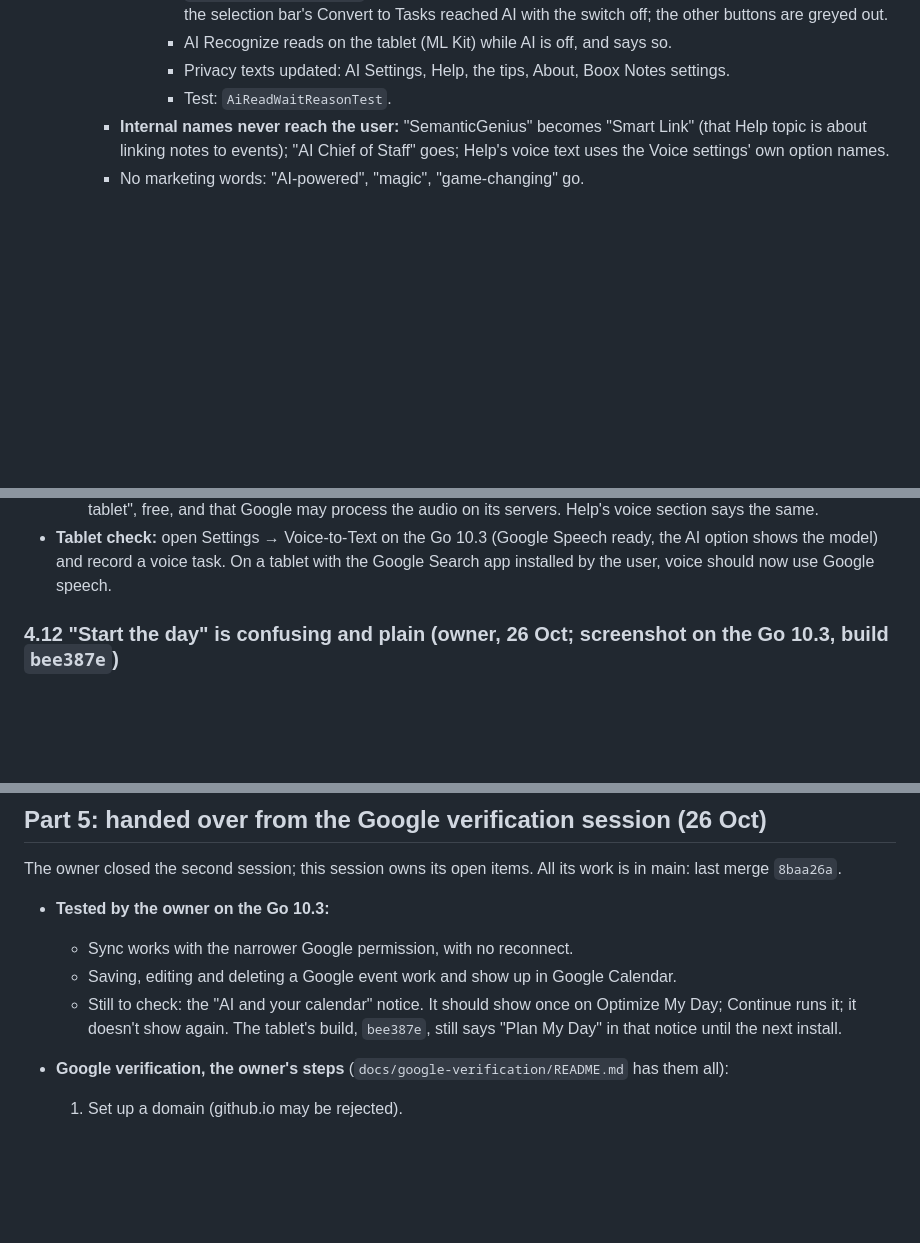
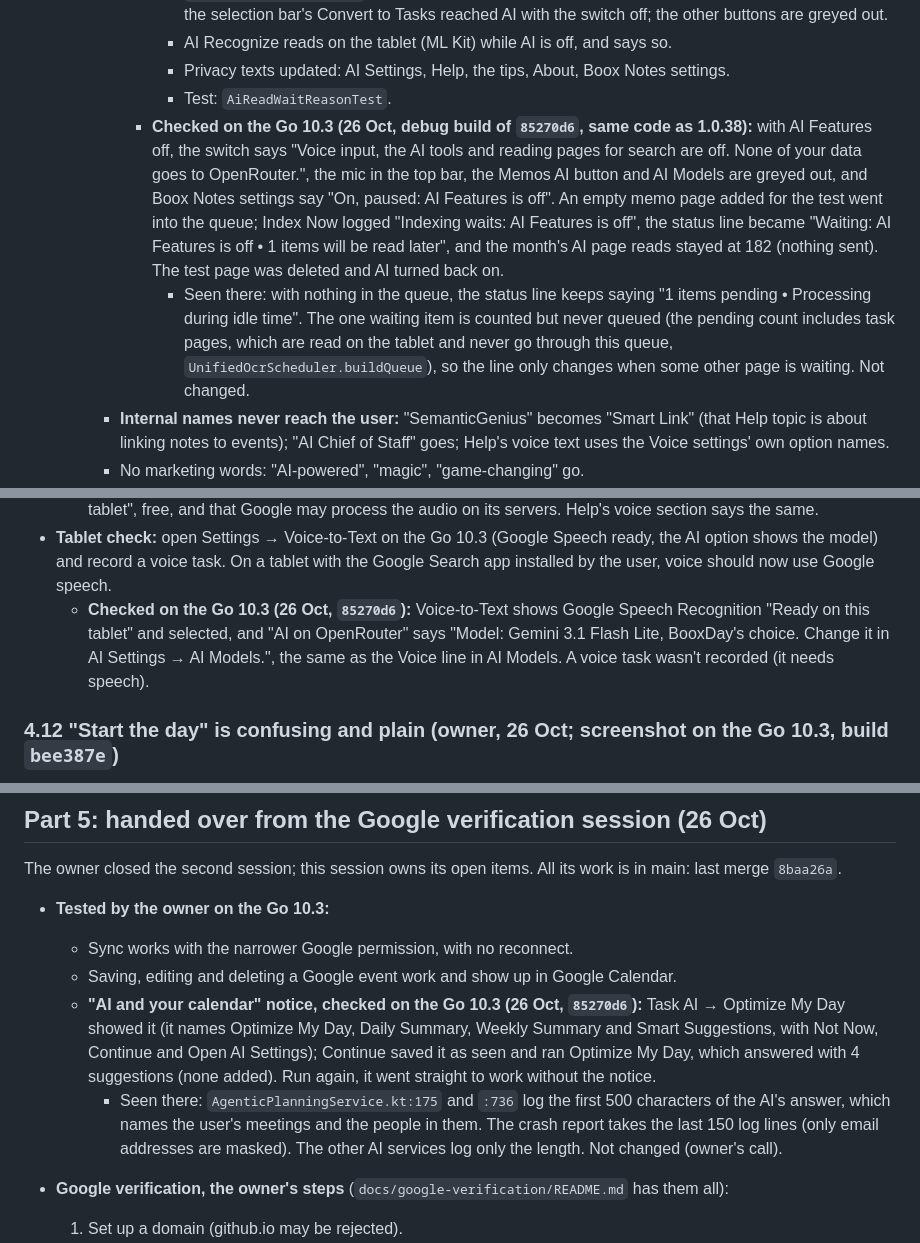
Before and after one commit to fortolano/booxday, a Markdown page: docs/BOOX_FEEDBACK_FIX_PLAN.md, 3 parts joined by grey strips. Drawn GitHub-style; blank space fills up the shorter version.

Commit message:
Plan: AI calendar notice, AI off and voice model line checked on the Go 10.3
Co-Authored-By: Claude Opus 5.5 <noreply@anthropic.com>

```diff
--- a/docs/BOOX_FEEDBACK_FIX_PLAN.md
+++ b/docs/BOOX_FEEDBACK_FIX_PLAN.md
@@ -695,6 +695,8 @@ Help is a 12-topic split popup of about 4,500–5,000 words (`HelpDialog.kt`). I
         - AI Recognize reads on the tablet (ML Kit) while AI is off, and says so.
         - Privacy texts updated: AI Settings, Help, the tips, About, Boox Notes settings.
         - Test: `AiReadWaitReasonTest`.
+      - **Checked on the Go 10.3 (26 Oct, debug build of `85270d6`, same code as 1.0.38):** with AI Features off, the switch says "Voice input, the AI tools and reading pages for search are off. None of your data goes to OpenRouter.", the mic in the top bar, the Memos AI button and AI Models are greyed out, and Boox Notes settings say "On, paused: AI Features is off". An empty memo page added for the test went into the queue; Index Now logged "Indexing waits: AI Features is off", the status line became "Waiting: AI Features is off • 1 items will be read later", and the month's AI page reads stayed at 182 (nothing sent). The test page was deleted and AI turned back on.
+        - Seen there: with nothing in the queue, the status line keeps saying "1 items pending • Processing during idle time". The one waiting item is counted but never queued (the pending count includes task pages, which are read on the tablet and never go through this queue, `UnifiedOcrScheduler.buildQueue`), so the line only changes when some other page is waiting. Not changed.
     - **Internal names never reach the user:** "SemanticGenius" becomes "Smart Link" (that Help topic is about linking notes to events); "AI Chief of Staff" goes; Help's voice text uses the Voice settings' own option names.
     - No marketing words: "AI-powered", "magic", "game-changing" go.
 - **Answers can be lost:**
@@ -752,6 +754,7 @@ The owner asked to check Settings → Voice-to-Text: it showed a fixed "Gemini 2
   - `voiceSource()` (`TranscriptionService.kt`): Google speech whenever the tablet has it; AI only when chosen and there is none. Test: `VoiceSourceTest`.
   - Voice settings: the AI option is "AI on OpenRouter" and shows the model in use from AI Models ("Model: Gemini 3.1 Flash Lite, BooxDay's choice. Change it in AI Settings → AI Models."); Google Speech says "Ready on this tablet", free, and that Google may process the audio on its servers. Help's voice section says the same.
 - **Tablet check:** open Settings → Voice-to-Text on the Go 10.3 (Google Speech ready, the AI option shows the model) and record a voice task. On a tablet with the Google Search app installed by the user, voice should now use Google speech.
+  - **Checked on the Go 10.3 (26 Oct, `85270d6`):** Voice-to-Text shows Google Speech Recognition "Ready on this tablet" and selected, and "AI on OpenRouter" says "Model: Gemini 3.1 Flash Lite, BooxDay's choice. Change it in AI Settings → AI Models.", the same as the Voice line in AI Models. A voice task wasn't recorded (it needs speech).
 
 ### 4.12 "Start the day" is confusing and plain (owner, 26 Oct; screenshot on the Go 10.3, build `bee387e`)
 
@@ -815,7 +818,8 @@ The owner closed the second session; this session owns its open items. All its w
 - **Tested by the owner on the Go 10.3:**
   - Sync works with the narrower Google permission, with no reconnect.
   - Saving, editing and deleting a Google event work and show up in Google Calendar.
-  - Still to check: the "AI and your calendar" notice. It should show once on Optimize My Day; Continue runs it; it doesn't show again. The tablet's build, `bee387e`, still says "Plan My Day" in that notice until the next install.
+  - **"AI and your calendar" notice, checked on the Go 10.3 (26 Oct, `85270d6`):** Task AI → Optimize My Day showed it (it names Optimize My Day, Daily Summary, Weekly Summary and Smart Suggestions, with Not Now, Continue and Open AI Settings); Continue saved it as seen and ran Optimize My Day, which answered with 4 suggestions (none added). Run again, it went straight to work without the notice.
+    - Seen there: `AgenticPlanningService.kt:175` and `:736` log the first 500 characters of the AI's answer, which names the user's meetings and the people in them. The crash report takes the last 150 log lines (only email addresses are masked). The other AI services log only the length. Not changed (owner's call).
 - **Google verification, the owner's steps** (`docs/google-verification/README.md` has them all):
   1. Set up a domain (github.io may be rejected).
   2. Publish `site/index.html` and `site/privacy/index.html` to gh-pages.
```
